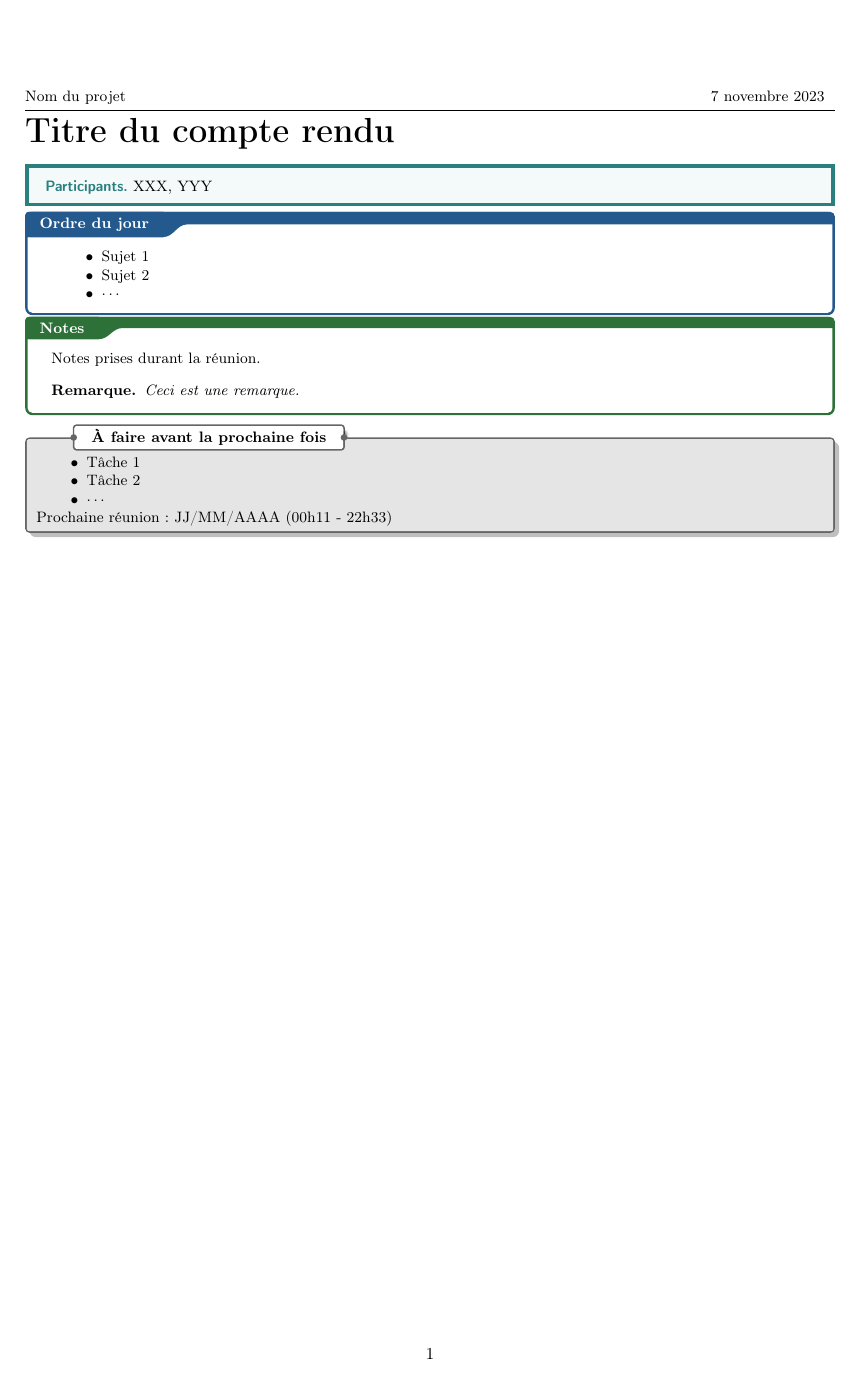
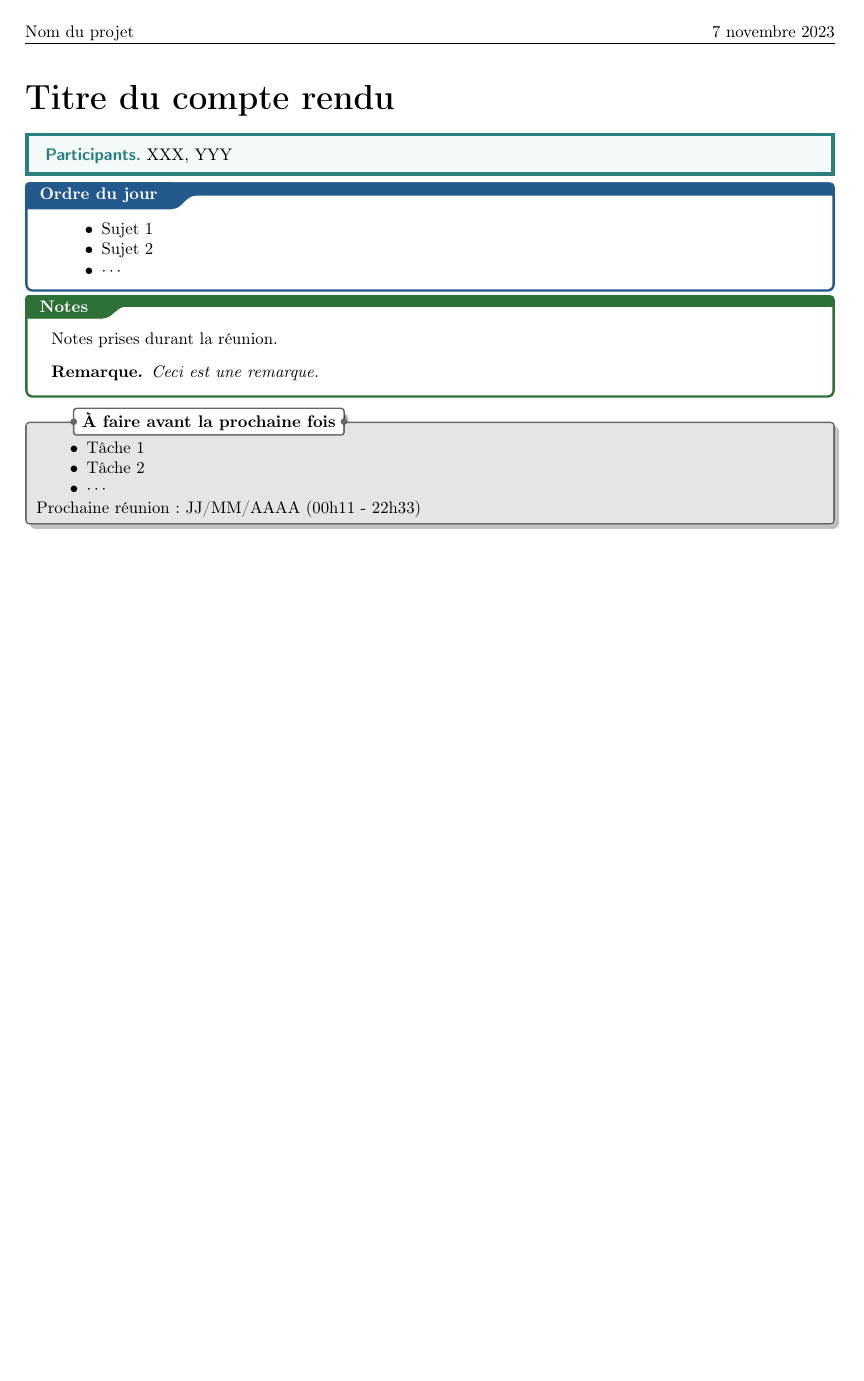
Before and after one commit to brayevalerien/FR-LaTeX-templates, a LaTeX document (Compte rendu de réunion/main.tex, which reads Compte rendu de réunion/preamble.tex): the whole page. Compiled offline with pdfLaTeX.

Commit message:
utilisation de fancyhdr pour l'entête

```diff
--- a/Compte rendu de réunion/preamble.tex
+++ b/Compte rendu de réunion/preamble.tex
@@ -22,6 +22,8 @@
 \usepackage[T1]{fontenc}
 % Ajout de structure conditionnels
 \usepackage{xifthen}
+% Entête pour chaque page
+\usepackage{fancyhdr}
 
 \def\class{article}
 
@@ -56,21 +58,24 @@
 
 \makeatletter
 
+
 % Cette commande crée le titre du compte rendu.
 % Paramètres:
 % 1. (Optionnel) date du jour
 % 2. Titre
 % 3. (Optionnel) Domaine/projet
 \newcommand\makecustomtitle[3][\today]{
-  \ifthenelse{\isempty{#3}}{
-    \hfill\small{#1}
-  }{
-    \noindent\small{#3}\hfill\small{#1}
+  \fancypagestyle{plain}{
+    \fancyhf{} % assure d'enlever tout ce qu'il y a dans l'entête avant de la personnaliser
+    \ifthenelse{\isempty{#3}}{ % si le nom de projet a été fourni
+      \fancyhead[R]{#1} % ajout de la date
+    }{
+      \fancyhead[L]{#3} % ajout du nom du projet
+      \fancyhead[R]{#1} % ajout de la date
+    }
   }
-  \vspace*{0.1cm}
-  \hrule
-  \vspace*{-0.3cm}
-  \section*{\huge{#2}}
+  \pagestyle{plain} % utilise l'entête pour toutes les pages
+  \section*{\huge{#2}} % titre du rapport
 }
 
 \makeatother
```
Also changed, not shown: Compte rendu de réunion/main.pdf.
